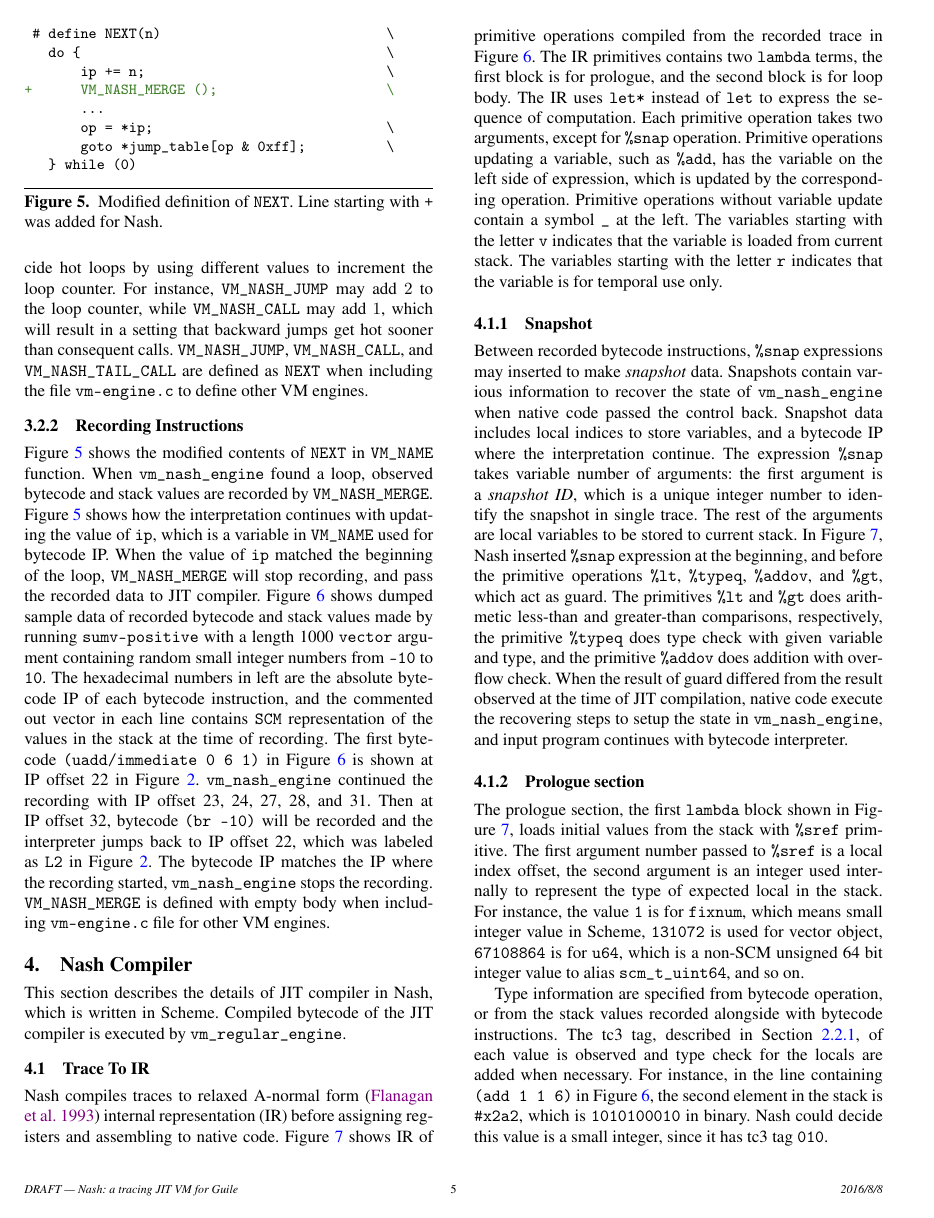
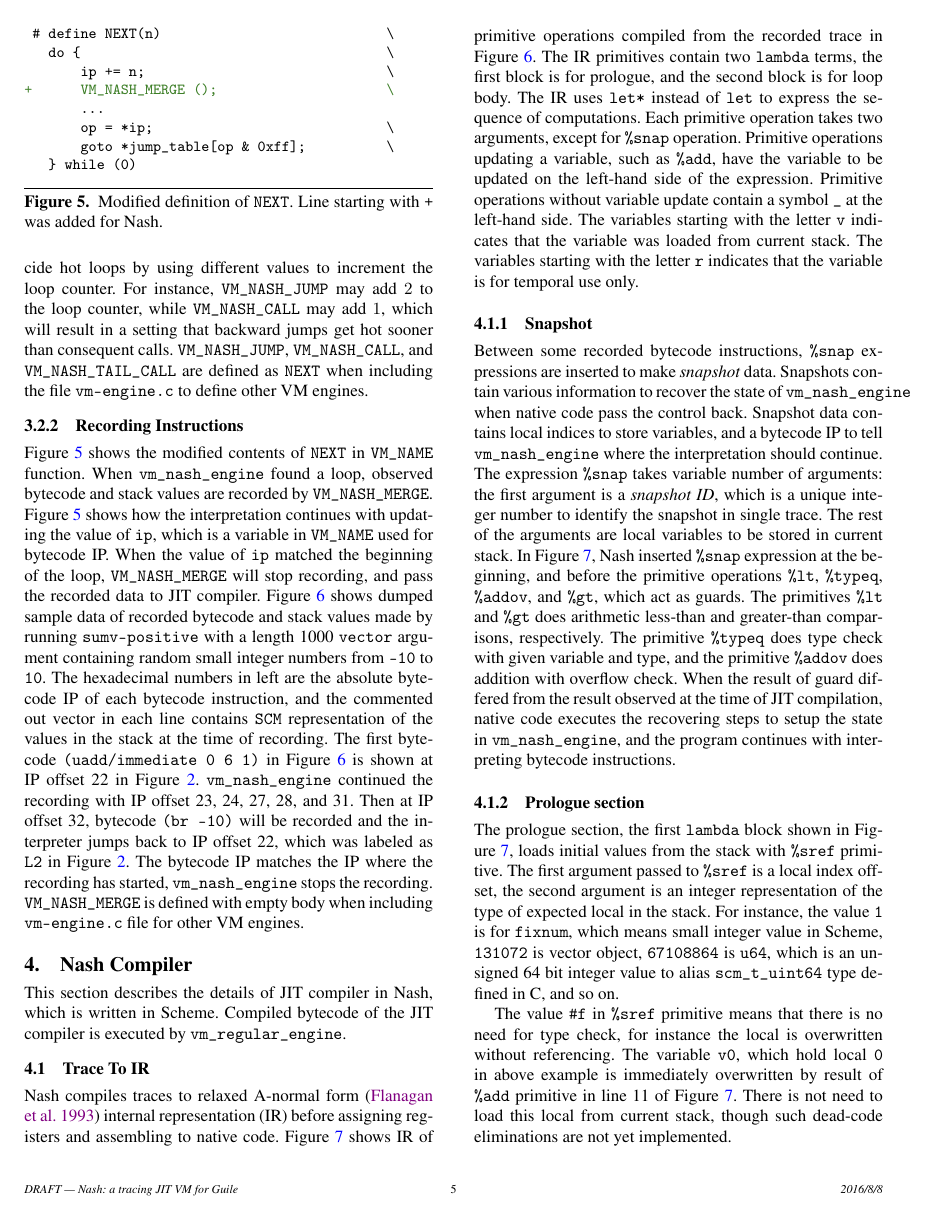
Before and after one commit to 8c6794b6/guile-tjit-documentation, a LaTeX paper (nash.tex): page 5 of 10. Compiled offline with pdfLaTeX; a missing font is replaced by an installed copy or a similar font.

Commit message:
Update Nash Compiler section

```diff
--- a/nash.tex
+++ b/nash.tex
@@ -602,17 +602,17 @@ Nash compiles traces to relaxed A-normal form~\cite{flanagan1993essence}
 internal representation (IR) before assigning registers and assembling to
 native code. Figure~\hyperref[fig:anf]{\ref{fig:anf}} shows IR of primitive
 operations compiled from the recorded trace in
-Figure~\hyperref[fig:trace]{\ref{fig:trace}}. The IR primitives contains two
+Figure~\hyperref[fig:trace]{\ref{fig:trace}}. The IR primitives contain two
 \texttt{lambda} terms, the first block is for prologue, and the second block
 is for loop body. The IR uses \texttt{let*} instead of \texttt{let} to express
-the sequence of computation. Each primitive operation takes two arguments,
+the sequence of computations. Each primitive operation takes two arguments,
 except for \texttt{\%snap} operation. Primitive operations updating a
-variable, such as \texttt{\%add}, has the variable on the left side of
-expression, which is updated by the corresponding operation. Primitive
-operations without variable update contain a symbol \texttt{\_} at the
-left. The variables starting with the letter \texttt{v} indicates that the
-variable is loaded from current stack. The variables starting with the letter
-\texttt{r} indicates that the variable is for temporal use only.
+variable, such as \texttt{\%add}, have the variable to be updated on the
+left-hand side of the expression. Primitive operations without variable update
+contain a symbol \texttt{\_} at the left-hand side. The variables starting
+with the letter \texttt{v} indicates that the variable was loaded from current
+stack. The variables starting with the letter \texttt{r} indicates that the
+variable is for temporal use only.
 
 \subsubsection{Snapshot}
 
@@ -671,44 +671,38 @@ variable is loaded from current stack. The variables starting with the letter
 \label{fig:anf}
 \end{figure}
 
-Between recorded bytecode instructions, \texttt{\%snap} expressions may
+Between some recorded bytecode instructions, \texttt{\%snap} expressions are
 inserted to make \textit{snapshot} data. Snapshots contain various information
-to recover the state of \texttt{vm\_nash\_engine} when native code passed the
-control back. Snapshot data includes local indices to store variables, and a
-bytecode IP where the interpretation continue. The expression \texttt{\%snap}
-takes variable number of arguments: the first argument is a \textit{snapshot
-  ID}, which is a unique integer number to identify the snapshot in single
-trace. The rest of the arguments are local variables to be stored to current
-stack. In Figure~\hyperref[fig:anf]{\ref{fig:anf}}, Nash inserted
-\texttt{\%snap} expression at the beginning, and before the primitive
-operations \texttt{\%lt}, \texttt{\%typeq}, \texttt{\%addov}, and
-\texttt{\%gt}, which act as guard. The primitives \texttt{\%lt} and
-\texttt{\%gt} does arithmetic less-than and greater-than comparisons,
-respectively, the primitive \texttt{\%typeq} does type check with given
-variable and type, and the primitive \texttt{\%addov} does addition with
-overflow check. When the result of guard differed from the result observed at
-the time of JIT compilation, native code execute the recovering steps to setup
-the state in \texttt{vm\_nash\_engine}, and input program continues with
-bytecode interpreter.
+to recover the state of \texttt{vm\_nash\_engine} when native code pass the
+control back. Snapshot data contains local indices to store variables, and a
+bytecode IP to tell \texttt{vm\_nash\_engine} where the interpretation should
+continue. The expression \texttt{\%snap} takes variable number of arguments:
+the first argument is a \textit{snapshot ID}, which is a unique integer number
+to identify the snapshot in single trace. The rest of the arguments are local
+variables to be stored in current stack. In
+Figure~\hyperref[fig:anf]{\ref{fig:anf}}, Nash inserted \texttt{\%snap}
+expression at the beginning, and before the primitive operations
+\texttt{\%lt}, \texttt{\%typeq}, \texttt{\%addov}, and \texttt{\%gt}, which
+act as guards. The primitives \texttt{\%lt} and \texttt{\%gt} does arithmetic
+less-than and greater-than comparisons, respectively. The primitive
+\texttt{\%typeq} does type check with given variable and type, and the
+primitive \texttt{\%addov} does addition with overflow check. When the result
+of guard differed from the result observed at the time of JIT compilation,
+native code executes the recovering steps to setup the state in
+\texttt{vm\_nash\_engine}, and the program continues with interpreting
+bytecode instructions.
+
 
 \subsubsection{Prologue section}
 \label{sec:irprologue}
 
 The prologue section, the first \texttt{lambda} block shown in
 Figure~\hyperref[fig:anf]{\ref{fig:anf}}, loads initial values from the stack
-with \texttt{\%sref} primitive. The first argument number passed to
-\texttt{\%sref} is a local index offset, the second argument is an integer
-used internally to represent the type of expected local in the stack. For
-instance, the value \texttt{1} is for \texttt{fixnum}, which means small
-integer value in Scheme, \texttt{131072} is used for vector object,
-\texttt{67108864} is for \texttt{u64}, which is a non-SCM unsigned 64 bit
-integer value to alias \texttt{scm\_t\_uint64}, and so on.
+with \texttt{\%sref} primitive. The first argument passed to \texttt{\%sref}
+is a local index offset, the second argument is an integer representation of
+the type of expected local in the stack. For instance, the value \texttt{1} is
+for \texttt{fixnum}, which means small integer value in Scheme,
+\texttt{131072} is vector object, \texttt{67108864} is \texttt{u64}, which is
+an unsigned 64 bit integer value to alias \texttt{scm\_t\_uint64} type defined
+in C, and so on.
 
-Type information are specified from bytecode operation, or from the stack
-values recorded alongside with bytecode instructions. The tc3 tag, described
-in Section~\ref{sec:scmdatatype}, of each value is observed and type check for
-the locals are added when necessary. For instance, in the line containing
-\texttt{(add~1~1~6)} in Figure \hyperref[fig:trace]{\ref{fig:trace}}, the
-second element in the stack is \texttt{\#x2a2}, which is \texttt{1010100010}
-in binary. Nash could decide this value is a small integer, since it has tc3
-tag \texttt{010}.
@@ -716,3 +727,7 @@ tag \texttt{010}.
 The value \texttt{\#f} in \texttt{\%sref} primitive means that there is no
 need for type check, for instance the local is overwritten without
 referencing. The variable \texttt{v0}, which hold local \texttt{0} in above
+example is immediately overwritten by result of \texttt{\%add} primitive in
+line 11 of Figure~\hyperref[fig:anf]{\ref{fig:anf}}. There is not need to load
+this local from current stack, though such dead-code eliminations are not yet
+implemented.
```
Also changed, not shown: nash.tex (167 more changed lines).
